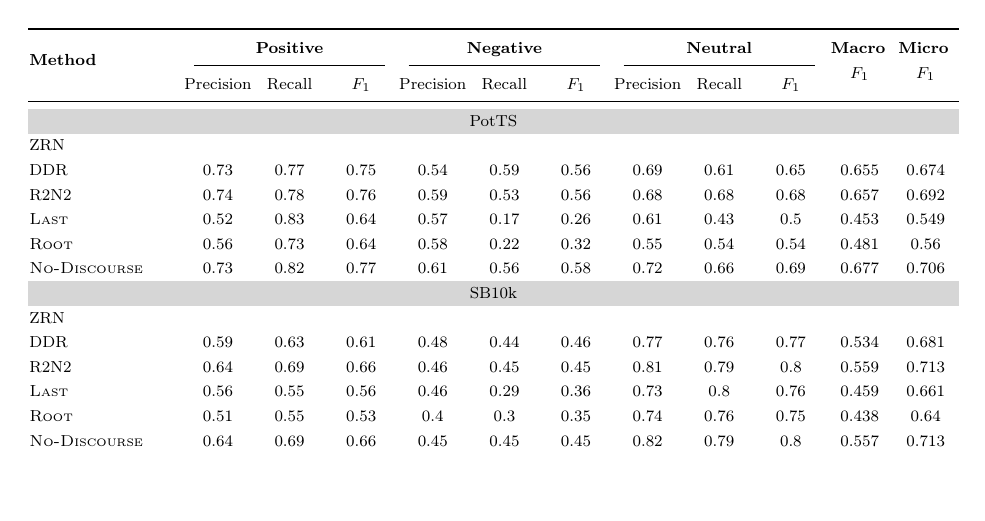
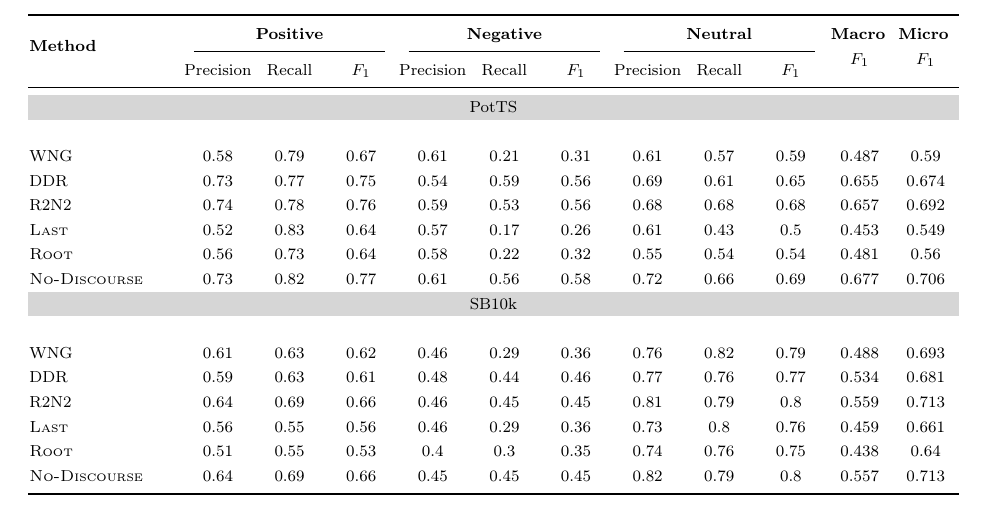
Before and after one commit to WladimirSidorenko/Dissertation, a LaTeX thesis (sidarenka_thesis.tex, which reads sentiment_discourse.tex): part of page 176 of 208, cut so that both start at the same text. Compiled offline with pdfLaTeX; the source files are stored in an older character set and shown here as Unicode.

Commit message:
added results of Wang classifier

```diff
--- a/sentiment_discourse.tex
+++ b/sentiment_discourse.tex
@@ -854,10 +854,16 @@ systems of~\citet{Bhatia:15}
       \multicolumn{12}{c}{\cellcolor{cellcolor}PotTS}\\
 
       %% General Statistics:
-      ZRN &  &  &  & %
+      &  &  &  & %
       &  &  & %
       &  &  & %
       & \\
+
+      %% General Statistics:
+      WNG & 0.58 & 0.79 & 0.67 & %
+      0.61 & 0.21 & 0.31 & %
+      0.61 & 0.57 & 0.59 & %
+      0.487 & 0.59\\
 
       %% General Statistics:
       DDR & 0.73 & 0.77 & 0.75 & %
@@ -892,10 +898,15 @@ systems of~\citet{Bhatia:15}
       \multicolumn{12}{c}{\cellcolor{cellcolor}SB10k}\\
 
       %% General Statistics:
-      ZRN &  &  &  & %
+      &  &  &  & %
       &  &  & %
       &  &  & %
       & \\
+
+      WNG & 0.61 & 0.63 & 0.62 & %
+      0.46 & 0.29 & 0.36 & %
+      0.76 & 0.82 & 0.79 & %
+      0.488 & 0.693\\
 
       %% General Statistics:
       DDR & 0.59 & 0.63 & 0.61 & %
```
